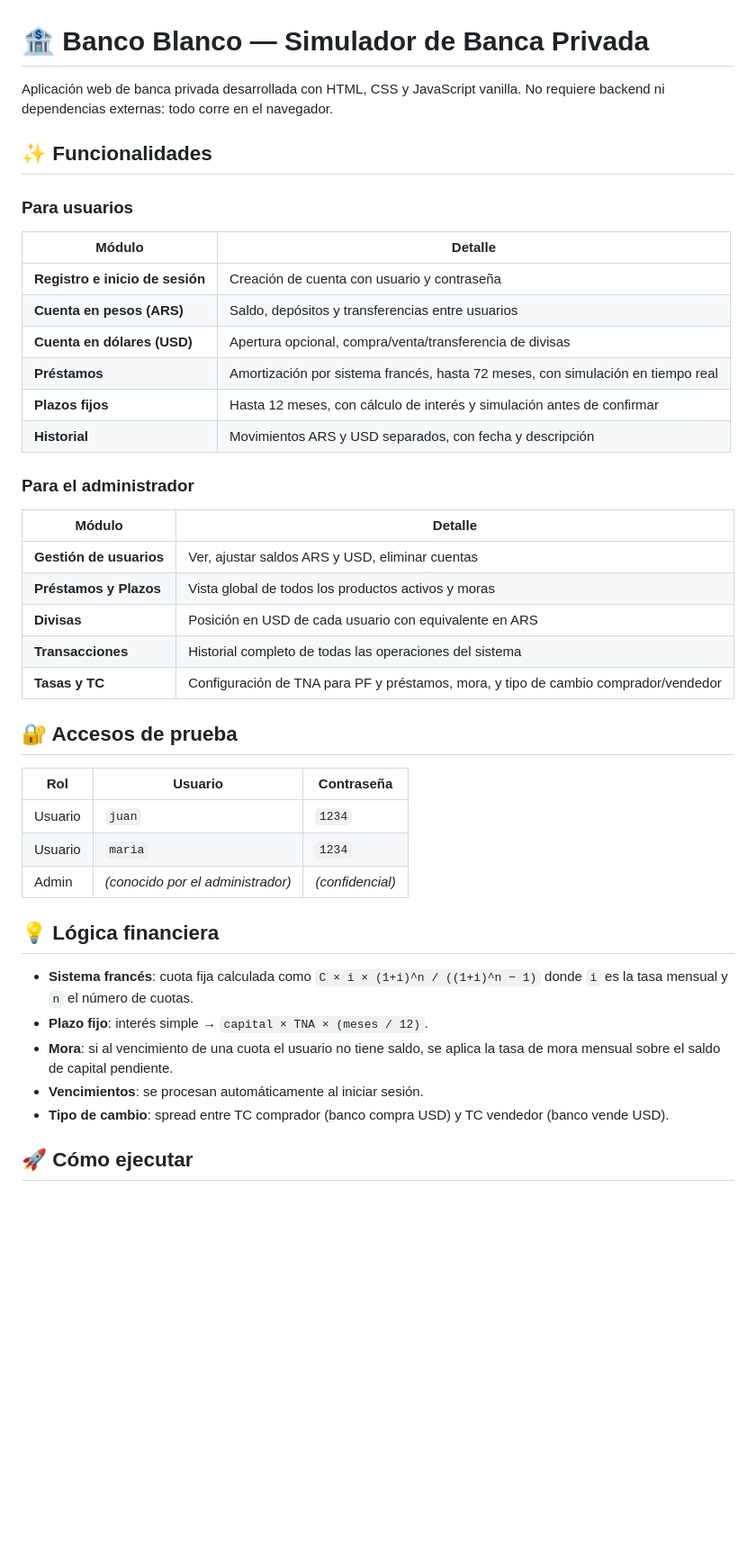
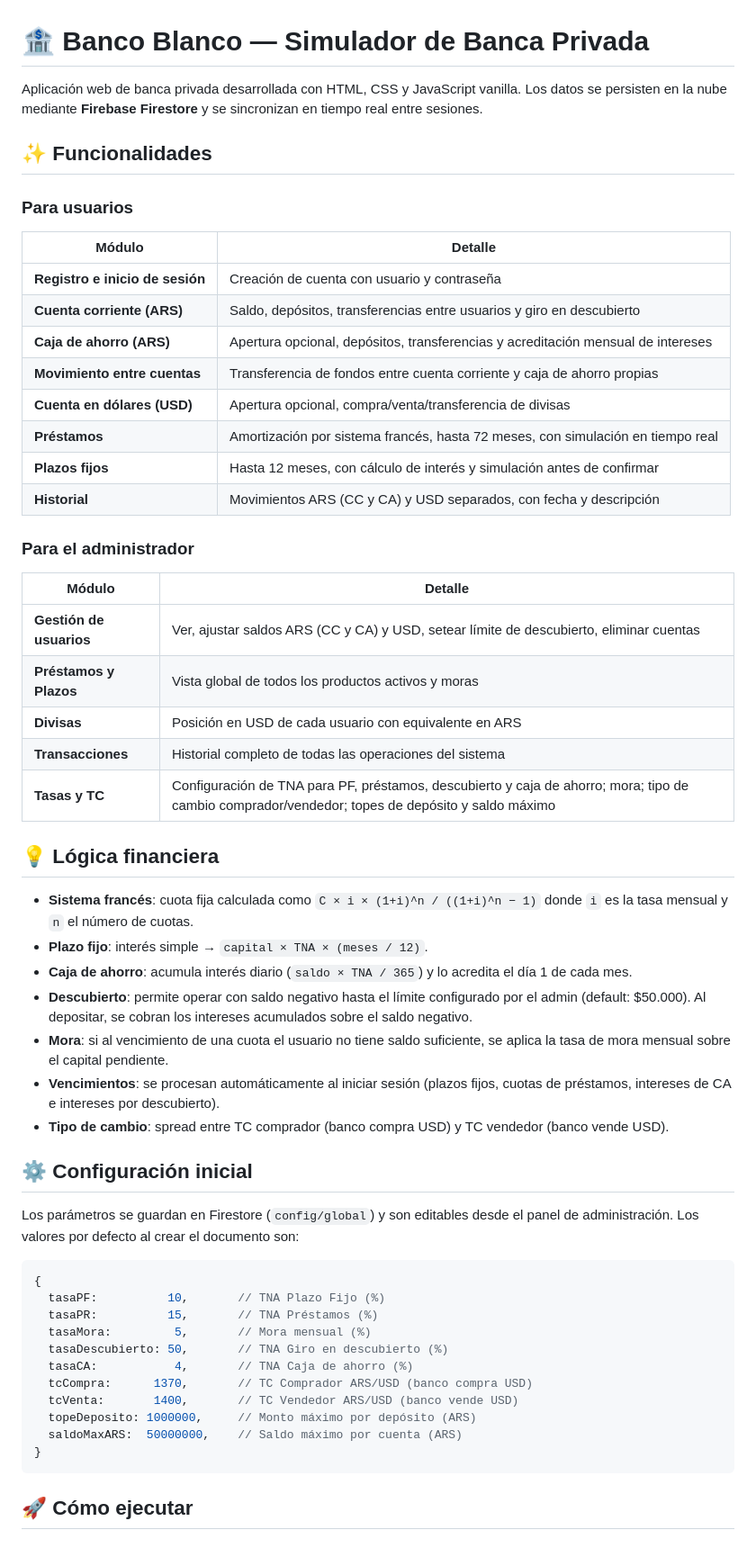
Before and after one commit to gonzalob93/Banco-Blanco, a Markdown page: README.md, the part around one of its changes. Shown at 90% size. GitHub-like rendering; blank space fills up the shorter version.

````diff
--- a/README.md
+++ b/README.md
@@ -1,6 +1,6 @@
 # 🏦 Banco Blanco — Simulador de Banca Privada
 
-Aplicación web de banca privada desarrollada con HTML, CSS y JavaScript vanilla. No requiere backend ni dependencias externas: todo corre en el navegador.
+Aplicación web de banca privada desarrollada con HTML, CSS y JavaScript vanilla. Los datos se persisten en la nube mediante **Firebase Firestore** y se sincronizan en tiempo real entre sesiones.
 
 ## ✨ Funcionalidades
 
@@ -8,36 +8,50 @@ Aplicación web de banca privada desarrollada con HTML, CSS y JavaScript vanilla
 | Módulo | Detalle |
 |---|---|
 | **Registro e inicio de sesión** | Creación de cuenta con usuario y contraseña |
-| **Cuenta en pesos (ARS)** | Saldo, depósitos y transferencias entre usuarios |
+| **Cuenta corriente (ARS)** | Saldo, depósitos, transferencias entre usuarios y giro en descubierto |
+| **Caja de ahorro (ARS)** | Apertura opcional, depósitos, transferencias y acreditación mensual de intereses |
+| **Movimiento entre cuentas** | Transferencia de fondos entre cuenta corriente y caja de ahorro propias |
 | **Cuenta en dólares (USD)** | Apertura opcional, compra/venta/transferencia de divisas |
 | **Préstamos** | Amortización por sistema francés, hasta 72 meses, con simulación en tiempo real |
 | **Plazos fijos** | Hasta 12 meses, con cálculo de interés y simulación antes de confirmar |
-| **Historial** | Movimientos ARS y USD separados, con fecha y descripción |
+| **Historial** | Movimientos ARS (CC y CA) y USD separados, con fecha y descripción |
 
 ### Para el administrador
 | Módulo | Detalle |
 |---|---|
-| **Gestión de usuarios** | Ver, ajustar saldos ARS y USD, eliminar cuentas |
+| **Gestión de usuarios** | Ver, ajustar saldos ARS (CC y CA) y USD, setear límite de descubierto, eliminar cuentas |
 | **Préstamos y Plazos** | Vista global de todos los productos activos y moras |
 | **Divisas** | Posición en USD de cada usuario con equivalente en ARS |
 | **Transacciones** | Historial completo de todas las operaciones del sistema |
-| **Tasas y TC** | Configuración de TNA para PF y préstamos, mora, y tipo de cambio comprador/vendedor |
-
-## 🔐 Accesos de prueba
-
-| Rol | Usuario | Contraseña |
-|---|---|---|
-| Usuario | `juan` | `1234` |
-| Usuario | `maria` | `1234` |
-| Admin | *(conocido por el administrador)* | *(confidencial)* |
+| **Tasas y TC** | Configuración de TNA para PF, préstamos, descubierto y caja de ahorro; mora; tipo de cambio comprador/vendedor; topes de depósito y saldo máximo |
 
 ## 💡 Lógica financiera
 
 - **Sistema francés**: cuota fija calculada como `C × i × (1+i)^n / ((1+i)^n − 1)` donde `i` es la tasa mensual y `n` el número de cuotas.
 - **Plazo fijo**: interés simple → `capital × TNA × (meses / 12)`.
-- **Mora**: si al vencimiento de una cuota el usuario no tiene saldo, se aplica la tasa de mora mensual sobre el saldo de capital pendiente.
-- **Vencimientos**: se procesan automáticamente al iniciar sesión.
+- **Caja de ahorro**: acumula interés diario (`saldo × TNA / 365`) y lo acredita el día 1 de cada mes.
+- **Descubierto**: permite operar con saldo negativo hasta el límite configurado por el admin (default: $50.000). Al depositar, se cobran los intereses acumulados sobre el saldo negativo.
+- **Mora**: si al vencimiento de una cuota el usuario no tiene saldo suficiente, se aplica la tasa de mora mensual sobre el capital pendiente.
+- **Vencimientos**: se procesan automáticamente al iniciar sesión (plazos fijos, cuotas de préstamos, intereses de CA e intereses por descubierto).
 - **Tipo de cambio**: spread entre TC comprador (banco compra USD) y TC vendedor (banco vende USD).
+
+## ⚙️ Configuración inicial
+
+Los parámetros se guardan en Firestore (`config/global`) y son editables desde el panel de administración. Los valores por defecto al crear el documento son:
+
+```js
+{
+  tasaPF:          10,       // TNA Plazo Fijo (%)
+  tasaPR:          15,       // TNA Préstamos (%)
+  tasaMora:         5,       // Mora mensual (%)
+  tasaDescubierto: 50,       // TNA Giro en descubierto (%)
+  tasaCA:           4,       // TNA Caja de ahorro (%)
+  tcCompra:      1370,       // TC Comprador ARS/USD (banco compra USD)
+  tcVenta:       1400,       // TC Vendedor ARS/USD (banco vende USD)
+  topeDeposito: 1000000,     // Monto máximo por depósito (ARS)
+  saldoMaxARS:  50000000,    // Saldo máximo por cuenta (ARS)
+}
+```
 
 ## 🚀 Cómo ejecutar
 
````
Also changed, not shown: other parts of README.md (+5 -19 lines).
